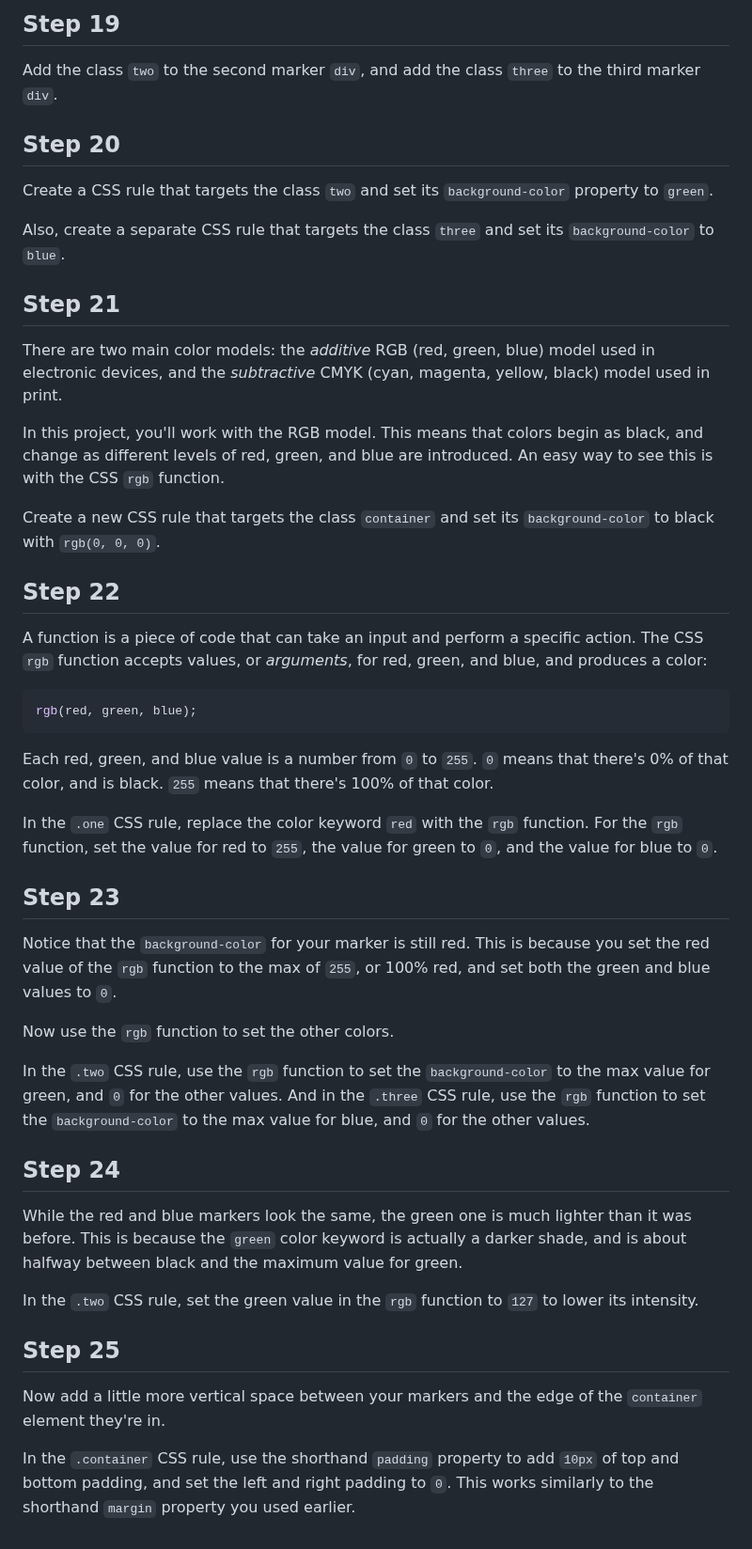
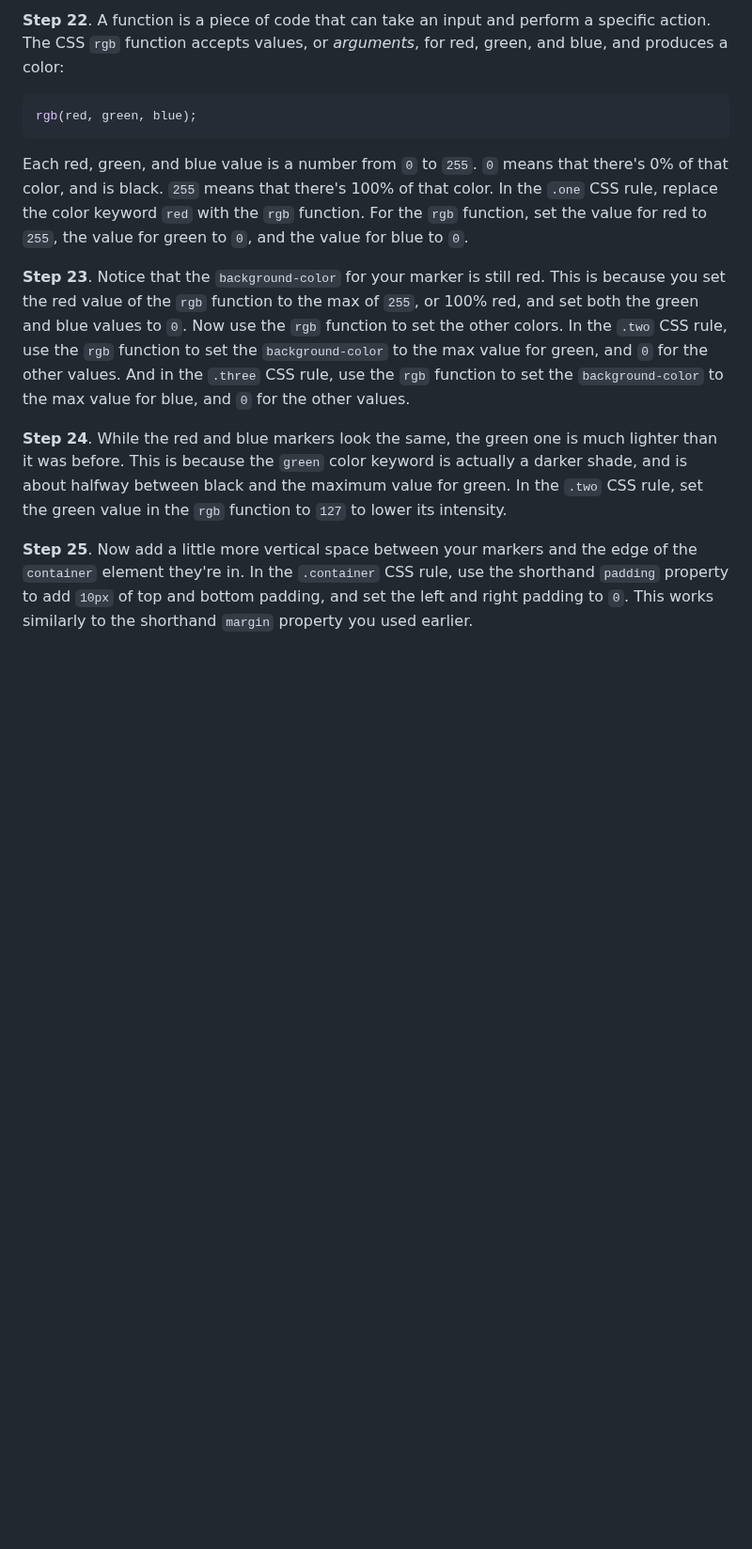
Before and after one commit to ImAlexisSaez/fcc-rwb, a Markdown page: project03/steps.md, the part around one of its changes. Shown at 94% size. GitHub-like rendering; blank space fills up the shorter version.

````diff
--- a/project03/steps.md
+++ b/project03/steps.md
@@ -133,50 +71,14 @@ Then, create a new CSS rule that targets the class `one` and set its `background
 
-## Step 19
-
-Add the class `two` to the second marker `div`, and add the class `three` to the third marker `div`.
-
-## Step 20
-
-Create a CSS rule that targets the class `two` and set its `background-color` property to `green`.
-
-Also, create a separate CSS rule that targets the class `three` and set its `background-color` to `blue`.
-
-## Step 21
-
-There are two main color models: the *additive* RGB (red, green, blue) model used in electronic devices, and the *subtractive* CMYK (cyan, magenta, yellow, black) model used in print.
-
-In this project, you'll work with the RGB model. This means that colors begin as black, and change as different levels of red, green, and blue are introduced. An easy way to see this is with the CSS `rgb` function.
-
-Create a new CSS rule that targets the class `container` and set its `background-color` to black with `rgb(0, 0, 0)`.
-
-## Step 22
-
-A function is a piece of code that can take an input and perform a specific action. The CSS `rgb` function accepts values, or *arguments*, for red, green, and blue, and produces a color:
+**Step 22**. A function is a piece of code that can take an input and perform a specific action. The CSS `rgb` function accepts values, or *arguments*, for red, green, and blue, and produces a color:
 
 ```css
 rgb(red, green, blue);
 ```
 
-Each red, green, and blue value is a number from `0` to `255`. `0` means that there's 0% of that color, and is black. `255` means that there's 100% of that color.
+Each red, green, and blue value is a number from `0` to `255`. `0` means that there's 0% of that color, and is black. `255` means that there's 100% of that color. In the `.one` CSS rule, replace the color keyword `red` with the `rgb` function. For the `rgb` function, set the value for red to `255`, the value for green to `0`, and the value for blue to `0`.
 
-In the `.one` CSS rule, replace the color keyword `red` with the `rgb` function. For the `rgb` function, set the value for red to `255`, the value for green to `0`, and the value for blue to `0`.
+**Step 23**. Notice that the `background-color` for your marker is still red. This is because you set the red value of the `rgb` function to the max of `255`, or 100% red, and set both the green and blue values to `0`. Now use the `rgb` function to set the other colors. In the `.two` CSS rule, use the `rgb` function to set the `background-color` to the max value for green, and `0` for the other values. And in the `.three` CSS rule, use the `rgb` function to set the `background-color` to the max value for blue, and `0` for the other values.
 
-## Step 23
+**Step 24**. While the red and blue markers look the same, the green one is much lighter than it was before. This is because the `green` color keyword is actually a darker shade, and is about halfway between black and the maximum value for green. In the `.two` CSS rule, set the green value in the `rgb` function to `127` to lower its intensity.
 
-Notice that the `background-color` for your marker is still red. This is because you set the red value of the `rgb` function to the max of `255`, or 100% red, and set both the green and blue values to `0`.
-
-Now use the `rgb` function to set the other colors.
-
-In the `.two` CSS rule, use the `rgb` function to set the `background-color` to the max value for green, and `0` for the other values. And in the `.three` CSS rule, use the `rgb` function to set the `background-color` to the max value for blue, and `0` for the other values.
-
-## Step 24
-
-While the red and blue markers look the same, the green one is much lighter than it was before. This is because the `green` color keyword is actually a darker shade, and is about halfway between black and the maximum value for green.
-
-In the `.two` CSS rule, set the green value in the `rgb` function to `127` to lower its intensity.
-
-## Step 25
-
-Now add a little more vertical space between your markers and the edge of the `container` element they're in.
-
-In the `.container` CSS rule, use the shorthand `padding` property to add `10px` of top and bottom padding, and set the left and right padding to `0`. This works similarly to the shorthand `margin` property you used earlier.
+**Step 25**. Now add a little more vertical space between your markers and the edge of the `container` element they're in. In the `.container` CSS rule, use the shorthand `padding` property to add `10px` of top and bottom padding, and set the left and right padding to `0`. This works similarly to the shorthand `margin` property you used earlier.
````
Also changed, not shown: other parts of project03/steps.md (+23 -85 lines).
